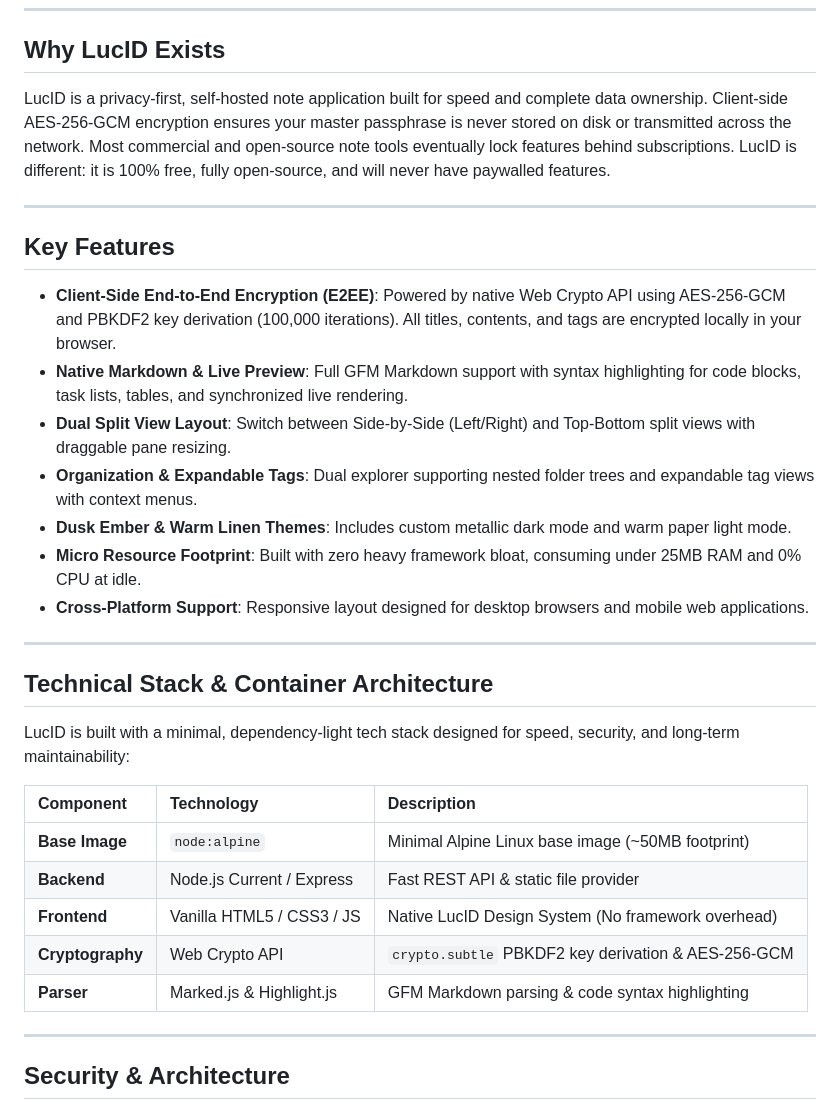
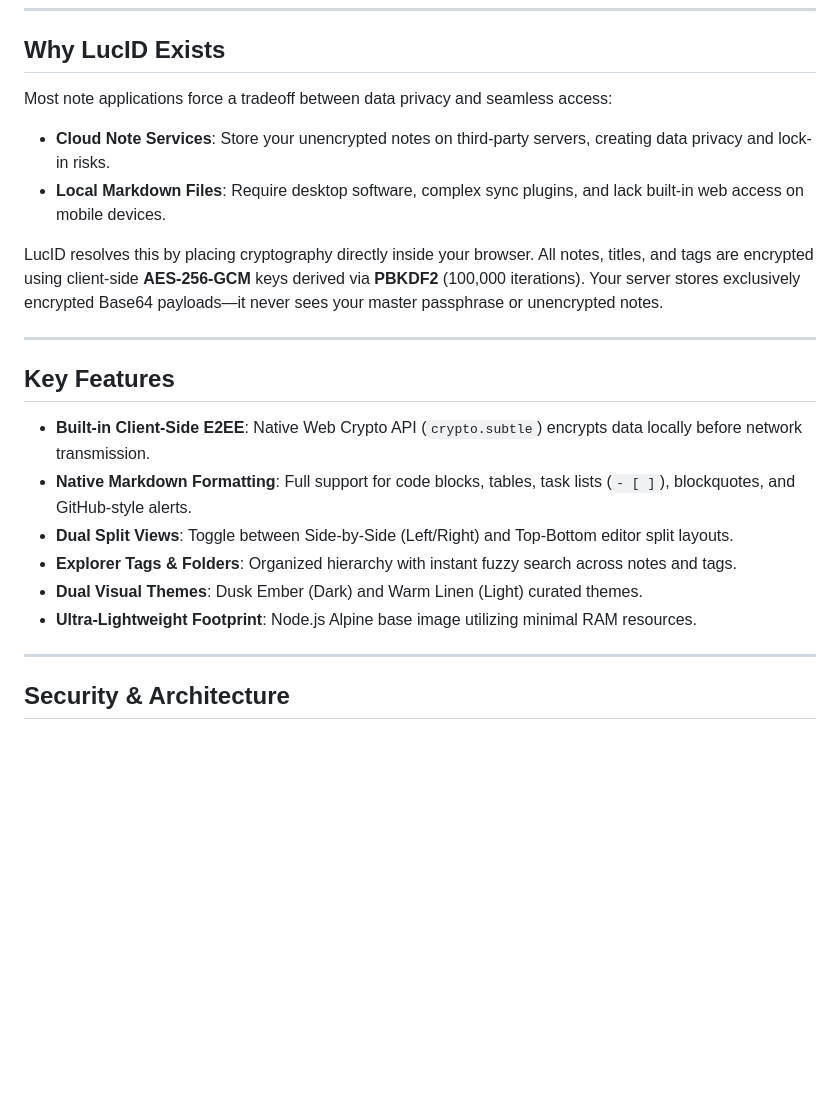
Before and after one commit to Arelius-D/LucID, a Markdown page: README.md, the part around one of its changes. GitHub-like rendering; blank space fills up the shorter version.

```diff
--- a/README.md
+++ b/README.md
@@ -13,33 +13,22 @@
 
 ## Why LucID Exists
 
-LucID is a privacy-first, self-hosted note application built for speed and complete data ownership. Client-side AES-256-GCM encryption ensures your master passphrase is never stored on disk or transmitted across the network. Most commercial and open-source note tools eventually lock features behind subscriptions. LucID is different: it is 100% free, fully open-source, and will never have paywalled features.
+Most note applications force a tradeoff between data privacy and seamless access:
+- **Cloud Note Services**: Store your unencrypted notes on third-party servers, creating data privacy and lock-in risks.
+- **Local Markdown Files**: Require desktop software, complex sync plugins, and lack built-in web access on mobile devices.
+
+LucID resolves this by placing cryptography directly inside your browser. All notes, titles, and tags are encrypted using client-side **AES-256-GCM** keys derived via **PBKDF2** (100,000 iterations). Your server stores exclusively encrypted Base64 payloads—it never sees your master passphrase or unencrypted notes.
 
 ---
 
 ## Key Features
 
-- **Client-Side End-to-End Encryption (E2EE)**: Powered by native Web Crypto API using AES-256-GCM and PBKDF2 key derivation (100,000 iterations). All titles, contents, and tags are encrypted locally in your browser.
-- **Native Markdown & Live Preview**: Full GFM Markdown support with syntax highlighting for code blocks, task lists, tables, and synchronized live rendering.
-- **Dual Split View Layout**: Switch between Side-by-Side (Left/Right) and Top-Bottom split views with draggable pane resizing.
-- **Organization & Expandable Tags**: Dual explorer supporting nested folder trees and expandable tag views with context menus.
-- **Dusk Ember & Warm Linen Themes**: Includes custom metallic dark mode and warm paper light mode.
-- **Micro Resource Footprint**: Built with zero heavy framework bloat, consuming under 25MB RAM and 0% CPU at idle.
-- **Cross-Platform Support**: Responsive layout designed for desktop browsers and mobile web applications.
-
----
-
-## Technical Stack & Container Architecture
-
-LucID is built with a minimal, dependency-light tech stack designed for speed, security, and long-term maintainability:
-
-| Component | Technology | Description |
-| :--- | :--- | :--- |
-| **Base Image** | `node:alpine` | Minimal Alpine Linux base image (~50MB footprint) |
-| **Backend** | Node.js Current / Express | Fast REST API & static file provider |
-| **Frontend** | Vanilla HTML5 / CSS3 / JS | Native LucID Design System (No framework overhead) |
-| **Cryptography** | Web Crypto API | `crypto.subtle` PBKDF2 key derivation & AES-256-GCM |
-| **Parser** | Marked.js & Highlight.js | GFM Markdown parsing & code syntax highlighting |
+- **Built-in Client-Side E2EE**: Native Web Crypto API (`crypto.subtle`) encrypts data locally before network transmission.
+- **Native Markdown Formatting**: Full support for code blocks, tables, task lists (`- [ ]`), blockquotes, and GitHub-style alerts.
+- **Dual Split Views**: Toggle between Side-by-Side (Left/Right) and Top-Bottom editor split layouts.
+- **Explorer Tags & Folders**: Organized hierarchy with instant fuzzy search across notes and tags.
+- **Dual Visual Themes**: Dusk Ember (Dark) and Warm Linen (Light) curated themes.
+- **Ultra-Lightweight Footprint**: Node.js Alpine base image utilizing minimal RAM resources.
 
 ---
 
```
Also changed, not shown: other parts of README.md (+51 -31 lines).
